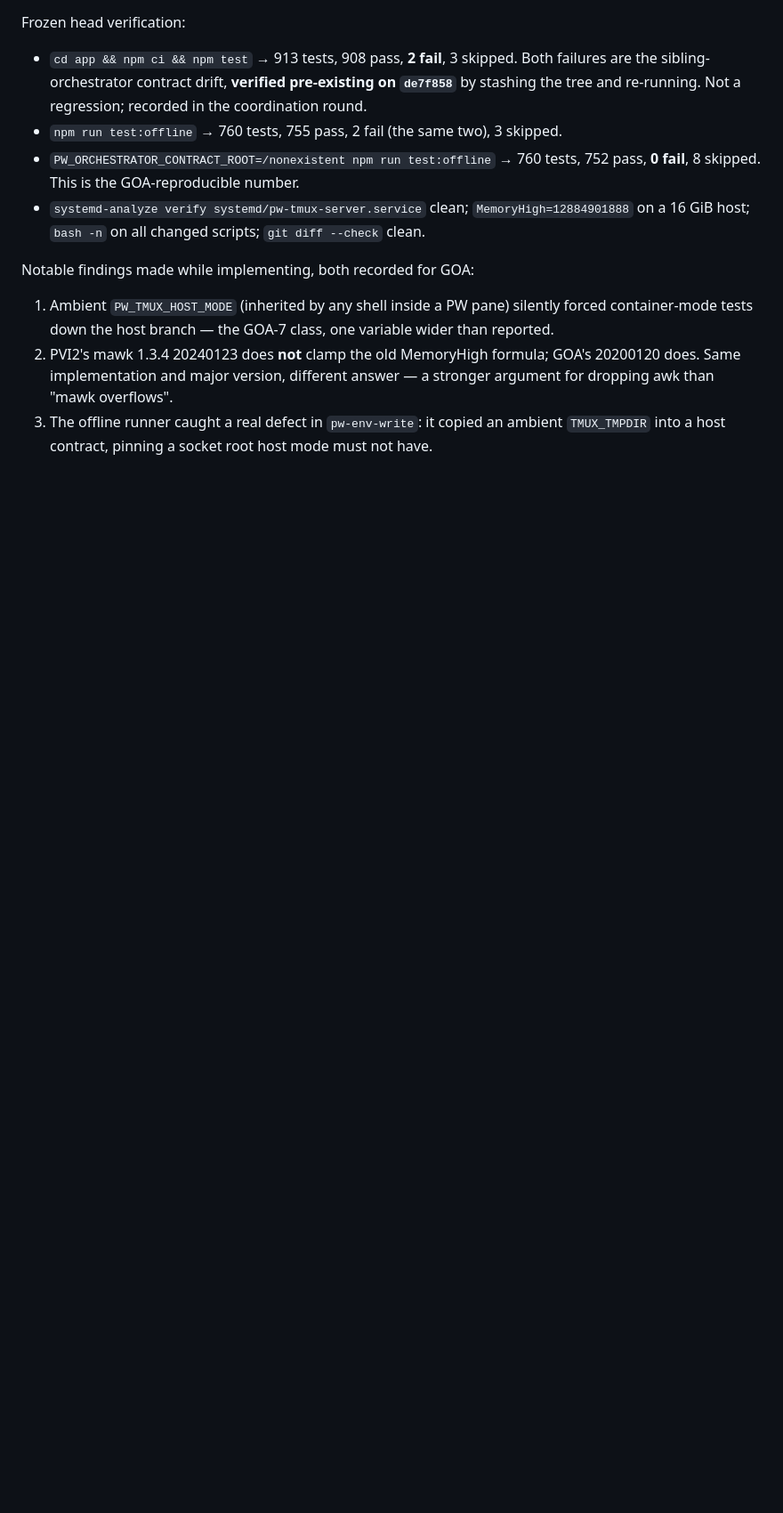
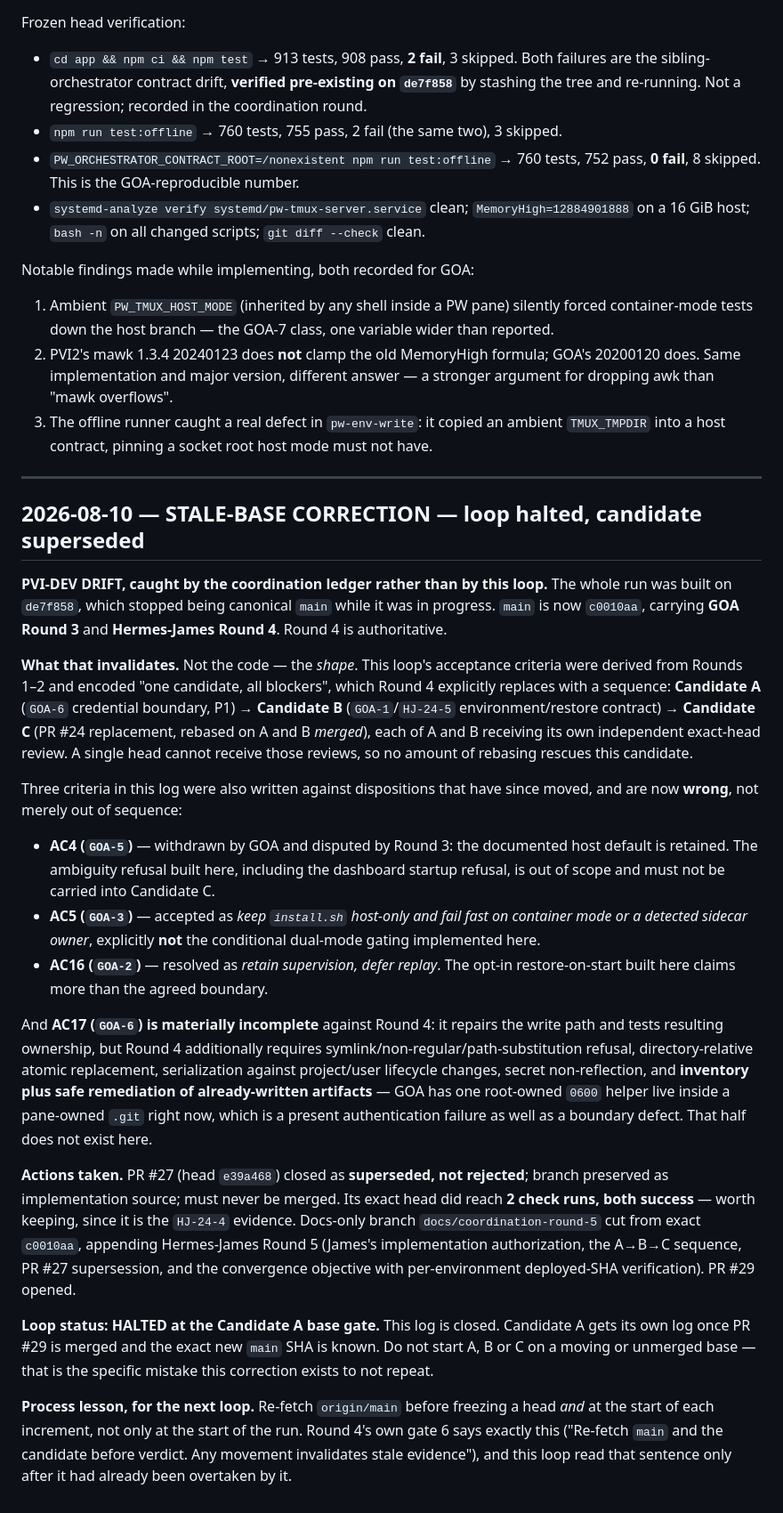
Before and after one commit to JD2005L/ProjectWorkbench, a Markdown page: .goal-loops/cross-env-convergence.md, the part around the change. Shown at 89% size. GitHub-like rendering; blank space fills up the shorter version.

Commit message:
docs(goal-loop): record the stale-base correction and halt at the Candidate A gate
This run was built on de7f858, which stopped being canonical main while it was in
progress. Round 4 on c0010aa replaces "one candidate, all blockers" with a
sequence (A: GOA-6, B: GOA-1/HJ-24-5, C: PR #24 replacement rebased on A and B
merged), each of A and B taking its own exact-head review — which a single head
cannot receive. Records which acceptance criteria are now wrong rather than
merely out of order (GOA-5 withdrawn, GOA-3 accepted as fail-fast, GOA-2 as
retain-supervision-defer-replay), and that GOA-6 here is materially incomplete
against Round 4's existing-artifact remediation contract.

Loop halted at the Candidate A base gate. No branch is deleted; PR #27 stays
closed and preserved as implementation source.

Co-Authored-By: Claude Opus 5 <noreply@anthropic.com>
Claude-Session: https://claude.ai/code/session_0143t51coFBycFabiCm7LWZq

```diff
--- a/.goal-loops/cross-env-convergence.md
+++ b/.goal-loops/cross-env-convergence.md
@@ -133,3 +133,52 @@ Notable findings made while implementing, both recorded for GOA:
    than "mawk overflows".
 3. The offline runner caught a real defect in `pw-env-write`: it copied an ambient `TMUX_TMPDIR`
    into a host contract, pinning a socket root host mode must not have.
+
+---
+
+## 2026-08-10 — STALE-BASE CORRECTION — loop halted, candidate superseded
+
+**PVI-DEV DRIFT, caught by the coordination ledger rather than by this loop.** The whole run was
+built on `de7f858`, which stopped being canonical `main` while it was in progress. `main` is now
+`c0010aa`, carrying **GOA Round 3** and **Hermes-James Round 4**. Round 4 is authoritative.
+
+**What that invalidates.** Not the code — the *shape*. This loop's acceptance criteria were derived
+from Rounds 1–2 and encoded "one candidate, all blockers", which Round 4 explicitly replaces with a
+sequence: **Candidate A** (`GOA-6` credential boundary, P1) → **Candidate B** (`GOA-1`/`HJ-24-5`
+environment/restore contract) → **Candidate C** (PR #24 replacement, rebased on A and B *merged*),
+each of A and B receiving its own independent exact-head review. A single head cannot receive those
+reviews, so no amount of rebasing rescues this candidate.
+
+Three criteria in this log were also written against dispositions that have since moved, and are
+now **wrong**, not merely out of sequence:
+
+- **AC4 (`GOA-5`)** — withdrawn by GOA and disputed by Round 3: the documented host default is
+  retained. The ambiguity refusal built here, including the dashboard startup refusal, is out of
+  scope and must not be carried into Candidate C.
+- **AC5 (`GOA-3`)** — accepted as *keep `install.sh` host-only and fail fast on container mode or a
+  detected sidecar owner*, explicitly **not** the conditional dual-mode gating implemented here.
+- **AC16 (`GOA-2`)** — resolved as *retain supervision, defer replay*. The opt-in restore-on-start
+  built here claims more than the agreed boundary.
+
+And **AC17 (`GOA-6`) is materially incomplete** against Round 4: it repairs the write path and tests
+resulting ownership, but Round 4 additionally requires symlink/non-regular/path-substitution
+refusal, directory-relative atomic replacement, serialization against project/user lifecycle
+changes, secret non-reflection, and **inventory plus safe remediation of already-written
+artifacts** — GOA has one root-owned `0600` helper live inside a pane-owned `.git` right now, which
+is a present authentication failure as well as a boundary defect. That half does not exist here.
+
+**Actions taken.** PR #27 (head `e39a468`) closed as **superseded, not rejected**; branch preserved
+as implementation source; must never be merged. Its exact head did reach **2 check runs, both
+success** — worth keeping, since it is the `HJ-24-4` evidence. Docs-only branch
+`docs/coordination-round-5` cut from exact `c0010aa`, appending Hermes-James Round 5 (James's
+implementation authorization, the A→B→C sequence, PR #27 supersession, and the convergence
+objective with per-environment deployed-SHA verification). PR #29 opened.
+
+**Loop status: HALTED at the Candidate A base gate.** This log is closed. Candidate A gets its own
+log once PR #29 is merged and the exact new `main` SHA is known. Do not start A, B or C on a moving
+or unmerged base — that is the specific mistake this correction exists to not repeat.
+
+**Process lesson, for the next loop.** Re-fetch `origin/main` before freezing a head *and* at the
+start of each increment, not only at the start of the run. Round 4's own gate 6 says exactly this
+("Re-fetch `main` and the candidate before verdict. Any movement invalidates stale evidence"), and
+this loop read that sentence only after it had already been overtaken by it.
```
